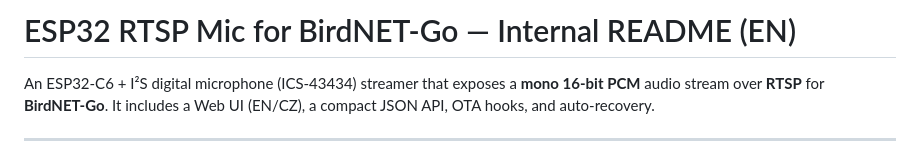
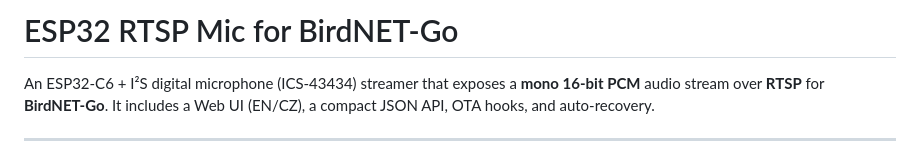
Before and after one commit to Sukecz/birdnetgo-esp32-rtsp-mic, a Markdown page: esp32_rtsp_mic_birdnetgo/README.md, the part around the change. Rendered like a GitHub page.

```diff
--- a/esp32_rtsp_mic_birdnetgo/README.md
+++ b/esp32_rtsp_mic_birdnetgo/README.md
@@ -1,4 +1,4 @@
-# ESP32 RTSP Mic for BirdNET-Go — Internal README (EN)
+# ESP32 RTSP Mic for BirdNET-Go
 
 An ESP32‑C6 + I²S digital microphone (ICS‑43434) streamer that exposes a **mono 16‑bit PCM** audio stream over **RTSP** for **BirdNET‑Go**. It includes a Web UI (EN/CZ), a compact JSON API, OTA hooks, and auto‑recovery.
 
```
